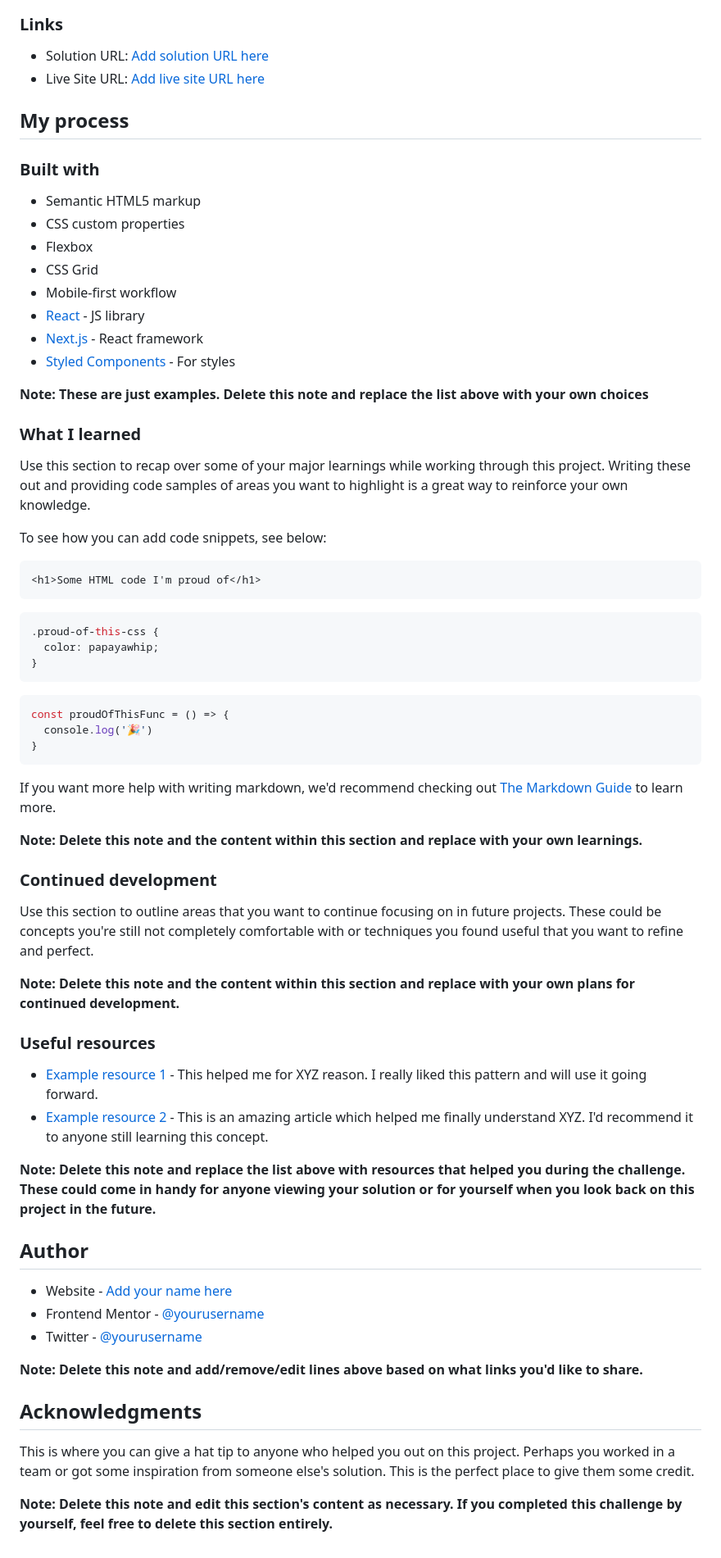
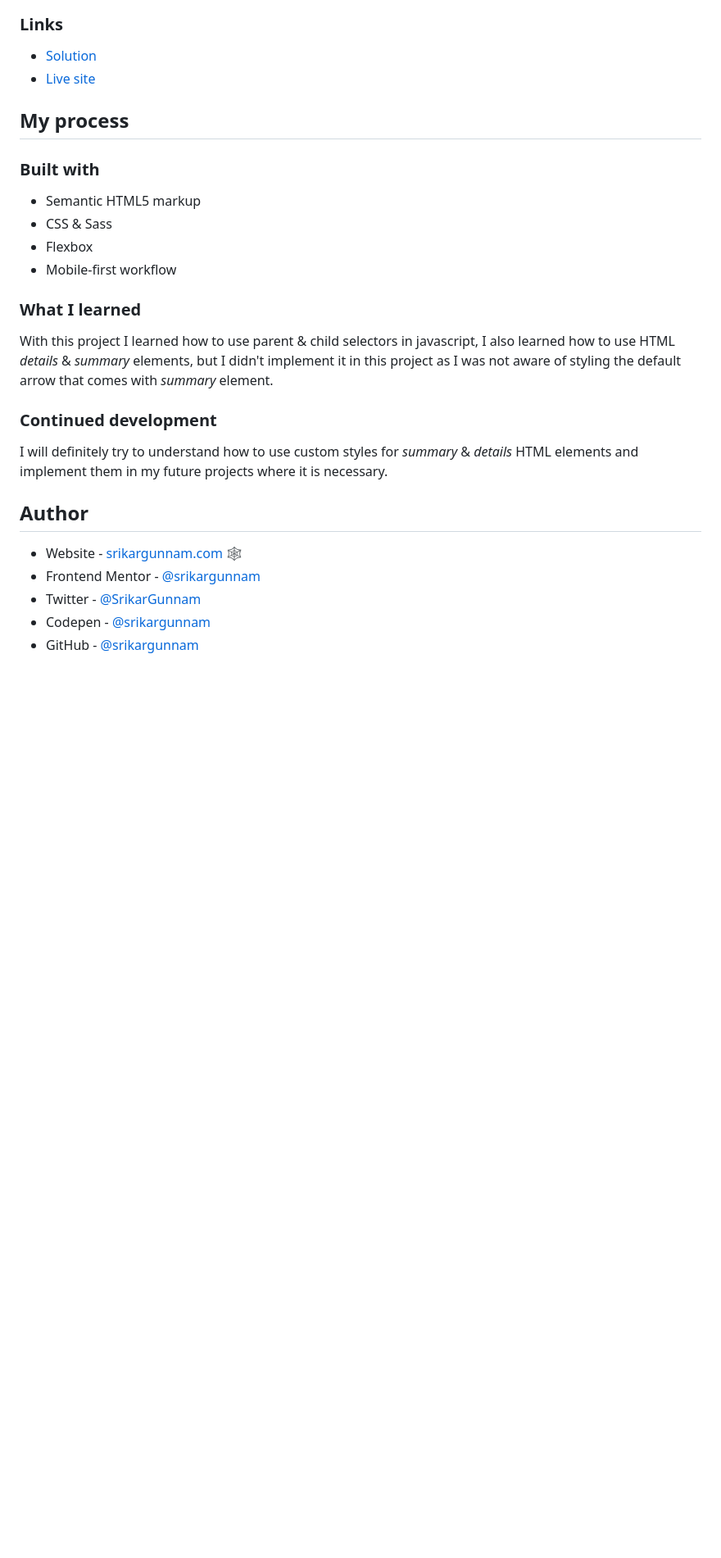
Before and after one commit to srikargunnam/frontendmentor-faq-accordion-card-main, a Markdown page: README.md, the part around the change printed below. Shown: that part at 82% size. Rendered like a GitHub page; blank space fills up the shorter version.

````diff
--- a/README.md
+++ b/README.md
@@ -36,71 +36,31 @@ Users should be able to:
 
 ### Links
 
-- Solution URL: [Add solution URL here](https://your-solution-url.com)
-- Live Site URL: [Add live site URL here](https://your-live-site-url.com)
+- [Solution](https://github.com/srikargunnam/frontendmentor-faq-accordion-card-main)
+- [Live site](https://srikargunnam.github.io/frontendmentor-faq-accordion-card-main/)
 
 ## My process
 
 ### Built with
 
 - Semantic HTML5 markup
-- CSS custom properties
+- CSS & Sass
 - Flexbox
-- CSS Grid
 - Mobile-first workflow
-- [React](https://reactjs.org/) - JS library
-- [Next.js](https://nextjs.org/) - React framework
-- [Styled Components](https://styled-components.com/) - For styles
-
-**Note: These are just examples. Delete this note and replace the list above with your own choices**
 
 ### What I learned
 
-Use this section to recap over some of your major learnings while working through this project. Writing these out and providing code samples of areas you want to highlight is a great way to reinforce your own knowledge.
-
-To see how you can add code snippets, see below:
-
-```html
-<h1>Some HTML code I'm proud of</h1>
-```
-```css
-.proud-of-this-css {
-  color: papayawhip;
-}
-```
-```js
-const proudOfThisFunc = () => {
-  console.log('🎉')
-}
-```
-
-If you want more help with writing markdown, we'd recommend checking out [The Markdown Guide](https://www.markdownguide.org/) to learn more.
-
-**Note: Delete this note and the content within this section and replace with your own learnings.**
+With this project I learned how to use parent & child selectors in javascript, I also learned how to use HTML _details_ & _summary_ elements, but I didn't implement it in this project as I was not aware of styling the default arrow that comes with _summary_ element.
 
 ### Continued development
 
-Use this section to outline areas that you want to continue focusing on in future projects. These could be concepts you're still not completely comfortable with or techniques you found useful that you want to refine and perfect.
+I will definitely try to understand how to use custom styles for _summary_ & _details_ HTML elements and implement them in my future projects where it is necessary.
 
-**Note: Delete this note and the content within this section and replace with your own plans for continued development.**
-
-### Useful resources
-
-- [Example resource 1](https://www.example.com) - This helped me for XYZ reason. I really liked this pattern and will use it going forward.
-- [Example resource 2](https://www.example.com) - This is an amazing article which helped me finally understand XYZ. I'd recommend it to anyone still learning this concept.
-
-**Note: Delete this note and replace the list above with resources that helped you during the challenge. These could come in handy for anyone viewing your solution or for yourself when you look back on this project in the future.**
 
 ## Author
 
-- Website - [Add your name here](https://www.your-site.com)
-- Frontend Mentor - [@yourusername](https://www.frontendmentor.io/profile/yourusername)
-- Twitter - [@yourusername](https://www.twitter.com/yourusername)
-
-**Note: Delete this note and add/remove/edit lines above based on what links you'd like to share.**
-
-## Acknowledgments
-
-This is where you can give a hat tip to anyone who helped you out on this project. Perhaps you worked in a team or got some inspiration from someone else's solution. This is the perfect place to give them some credit.
-
-**Note: Delete this note and edit this section's content as necessary. If you completed this challenge by yourself, feel free to delete this section entirely.**
+- Website - [srikargunnam.com](https://srikargunnam.com) 	🕸
+- Frontend Mentor - [@srikargunnam](https://www.frontendmentor.io/profile/srikargunnam)
+- Twitter - [@SrikarGunnam](https://twitter.com/SrikarGunnam)
+- Codepen - [@srikargunnam](https://codepen.io/srikargunnam)
+- GitHub - [@srikargunnam](https://github.com/srikargunnam/)
````
Also changed, not shown: other parts of README.md (+7 -7 lines), design/my-solution-desktop-preview.png (added), design/my-solution-mobile-preview1.png (added), design/my-solution-mobile-preview2.png (added), 4 other files.
